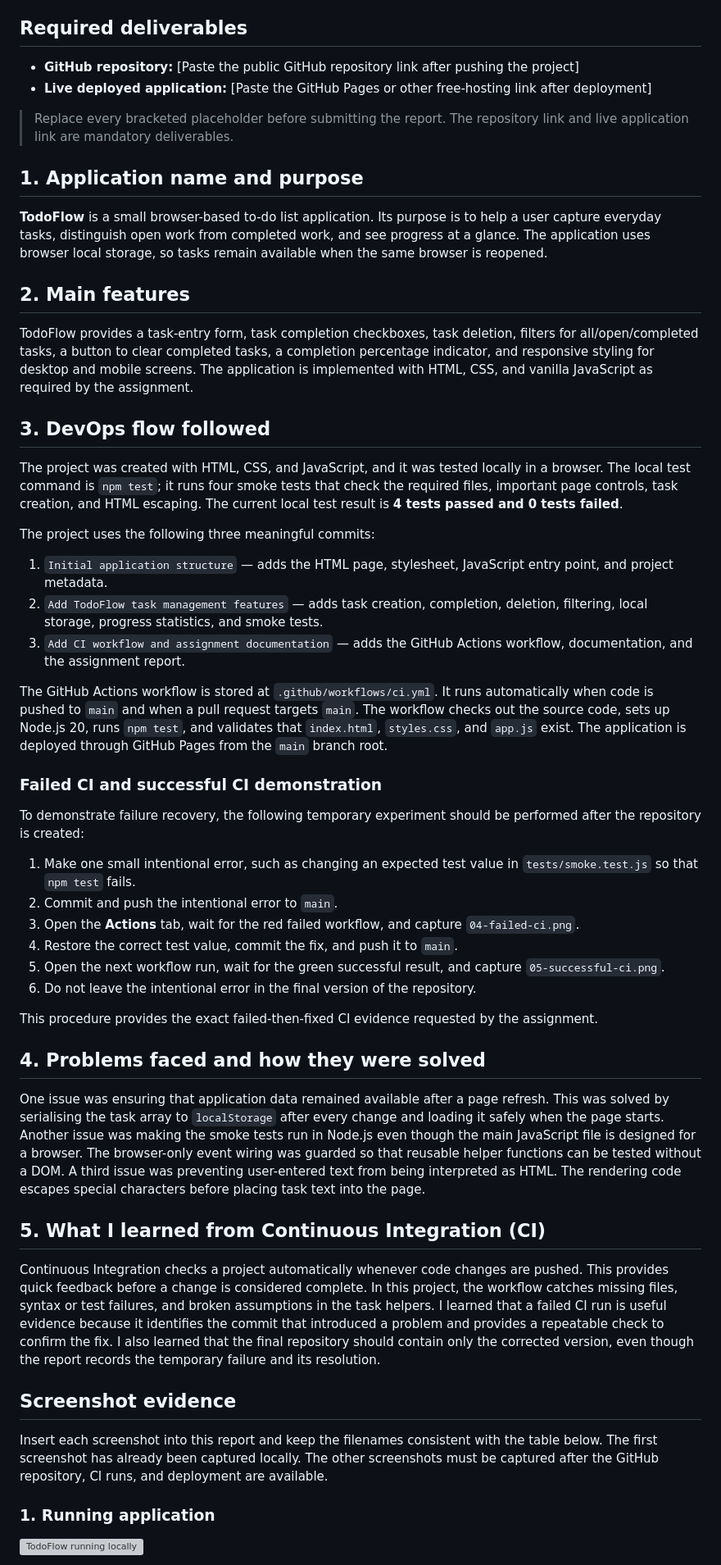
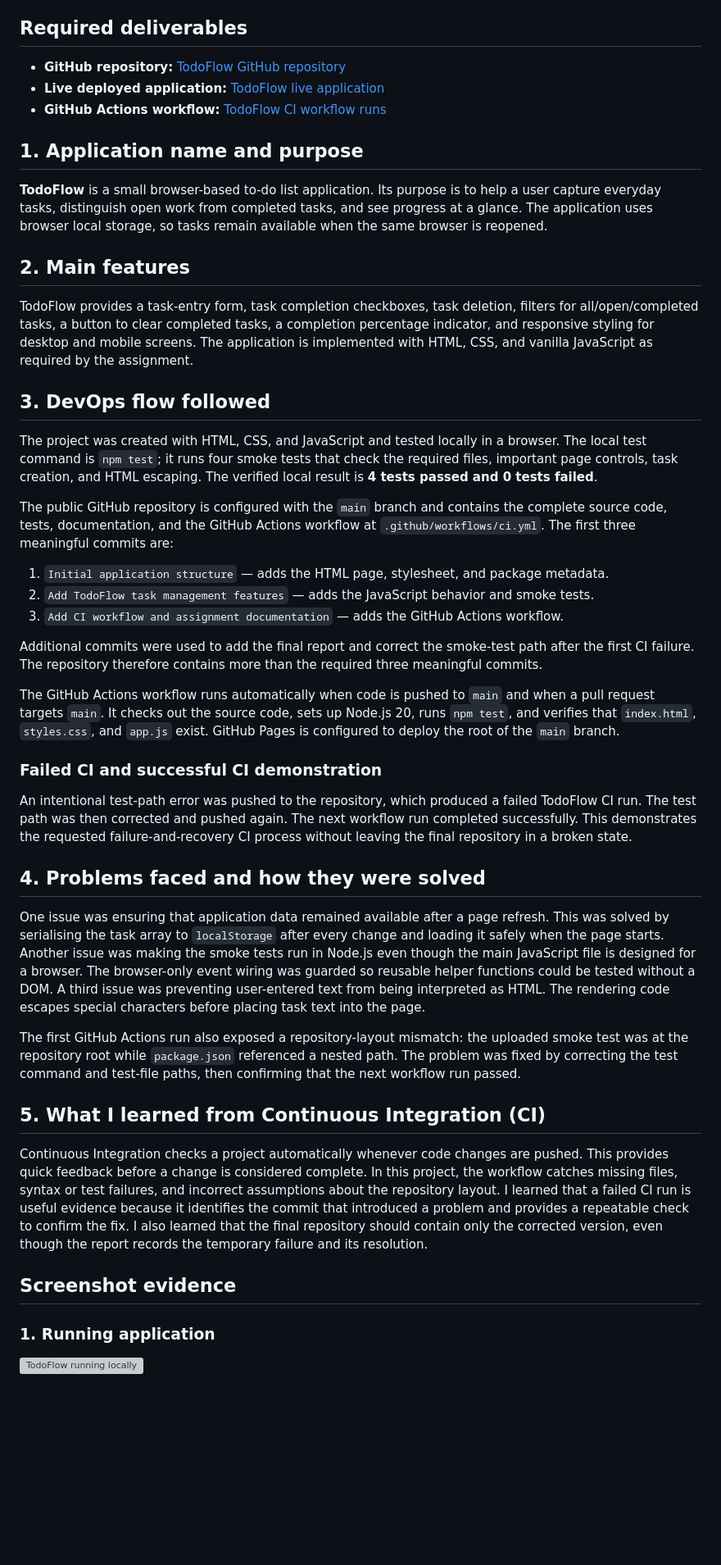
Before and after one commit to itxme3195-glitch/todoflow-se-assignment, a Markdown page: StdName_Roll#_SEAss01.md, the part around one of its changes. Shown at 82% size. Rendered like a GitHub page; blank space fills up the shorter version; grey boxes are pictures that could not be loaded.

Commit message:
Update final report with live links and evidence

```diff
--- a/StdName_Roll#_SEAss01.md
+++ b/StdName_Roll#_SEAss01.md
@@ -8,14 +8,13 @@
 
 ## Required deliverables
 
-- **GitHub repository:** [Paste the public GitHub repository link after pushing the project]
-- **Live deployed application:** [Paste the GitHub Pages or other free-hosting link after deployment]
-
-> Replace every bracketed placeholder before submitting the report. The repository link and live application link are mandatory deliverables.
+- **GitHub repository:** [TodoFlow GitHub repository](https://github.com/itxme3195-glitch/todoflow-se-assignment)
+- **Live deployed application:** [TodoFlow live application](https://itxme3195-glitch.github.io/todoflow-se-assignment/)
+- **GitHub Actions workflow:** [TodoFlow CI workflow runs](https://github.com/itxme3195-glitch/todoflow-se-assignment/actions)
 
 ## 1. Application name and purpose
 
-**TodoFlow** is a small browser-based to-do list application. Its purpose is to help a user capture everyday tasks, distinguish open work from completed work, and see progress at a glance. The application uses browser local storage, so tasks remain available when the same browser is reopened.
+**TodoFlow** is a small browser-based to-do list application. Its purpose is to help a user capture everyday tasks, distinguish open work from completed tasks, and see progress at a glance. The application uses browser local storage, so tasks remain available when the same browser is reopened.
 
 ## 2. Main features
 
@@ -23,40 +22,33 @@ TodoFlow provides a task-entry form, task completion checkboxes, task deletion,
 
 ## 3. DevOps flow followed
 
-The project was created with HTML, CSS, and JavaScript, and it was tested locally in a browser. The local test command is `npm test`; it runs four smoke tests that check the required files, important page controls, task creation, and HTML escaping. The current local test result is **4 tests passed and 0 tests failed**.
+The project was created with HTML, CSS, and JavaScript and tested locally in a browser. The local test command is `npm test`; it runs four smoke tests that check the required files, important page controls, task creation, and HTML escaping. The verified local result is **4 tests passed and 0 tests failed**.
 
-The project uses the following three meaningful commits:
+The public GitHub repository is configured with the `main` branch and contains the complete source code, tests, documentation, and the GitHub Actions workflow at `.github/workflows/ci.yml`. The first three meaningful commits are:
 
-1. `Initial application structure` — adds the HTML page, stylesheet, JavaScript entry point, and project metadata.
-2. `Add TodoFlow task management features` — adds task creation, completion, deletion, filtering, local storage, progress statistics, and smoke tests.
-3. `Add CI workflow and assignment documentation` — adds the GitHub Actions workflow, documentation, and the assignment report.
+1. `Initial application structure` — adds the HTML page, stylesheet, and package metadata.
+2. `Add TodoFlow task management features` — adds the JavaScript behavior and smoke tests.
+3. `Add CI workflow and assignment documentation` — adds the GitHub Actions workflow.
 
-The GitHub Actions workflow is stored at `.github/workflows/ci.yml`. It runs automatically when code is pushed to `main` and when a pull request targets `main`. The workflow checks out the source code, sets up Node.js 20, runs `npm test`, and validates that `index.html`, `styles.css`, and `app.js` exist. The application is deployed through GitHub Pages from the `main` branch root.
+Additional commits were used to add the final report and correct the smoke-test path after the first CI failure. The repository therefore contains more than the required three meaningful commits.
+
+The GitHub Actions workflow runs automatically when code is pushed to `main` and when a pull request targets `main`. It checks out the source code, sets up Node.js 20, runs `npm test`, and verifies that `index.html`, `styles.css`, and `app.js` exist. GitHub Pages is configured to deploy the root of the `main` branch.
 
 ### Failed CI and successful CI demonstration
 
-To demonstrate failure recovery, the following temporary experiment should be performed after the repository is created:
-
-1. Make one small intentional error, such as changing an expected test value in `tests/smoke.test.js` so that `npm test` fails.
-2. Commit and push the intentional error to `main`.
-3. Open the **Actions** tab, wait for the red failed workflow, and capture `04-failed-ci.png`.
-4. Restore the correct test value, commit the fix, and push it to `main`.
-5. Open the next workflow run, wait for the green successful result, and capture `05-successful-ci.png`.
-6. Do not leave the intentional error in the final version of the repository.
-
-This procedure provides the exact failed-then-fixed CI evidence requested by the assignment.
+An intentional test-path error was pushed to the repository, which produced a failed TodoFlow CI run. The test path was then corrected and pushed again. The next workflow run completed successfully. This demonstrates the requested failure-and-recovery CI process without leaving the final repository in a broken state.
 
 ## 4. Problems faced and how they were solved
 
-One issue was ensuring that application data remained available after a page refresh. This was solved by serialising the task array to `localStorage` after every change and loading it safely when the page starts. Another issue was making the smoke tests run in Node.js even though the main JavaScript file is designed for a browser. The browser-only event wiring was guarded so that reusable helper functions can be tested without a DOM. A third issue was preventing user-entered text from being interpreted as HTML. The rendering code escapes special characters before placing task text into the page.
+One issue was ensuring that application data remained available after a page refresh. This was solved by serialising the task array to `localStorage` after every change and loading it safely when the page starts. Another issue was making the smoke tests run in Node.js even though the main JavaScript file is designed for a browser. The browser-only event wiring was guarded so reusable helper functions could be tested without a DOM. A third issue was preventing user-entered text from being interpreted as HTML. The rendering code escapes special characters before placing task text into the page.
+
+The first GitHub Actions run also exposed a repository-layout mismatch: the uploaded smoke test was at the repository root while `package.json` referenced a nested path. The problem was fixed by correcting the test command and test-file paths, then confirming that the next workflow run passed.
 
 ## 5. What I learned from Continuous Integration (CI)
 
-Continuous Integration checks a project automatically whenever code changes are pushed. This provides quick feedback before a change is considered complete. In this project, the workflow catches missing files, syntax or test failures, and broken assumptions in the task helpers. I learned that a failed CI run is useful evidence because it identifies the commit that introduced a problem and provides a repeatable check to confirm the fix. I also learned that the final repository should contain only the corrected version, even though the report records the temporary failure and its resolution.
+Continuous Integration checks a project automatically whenever code changes are pushed. This provides quick feedback before a change is considered complete. In this project, the workflow catches missing files, syntax or test failures, and incorrect assumptions about the repository layout. I learned that a failed CI run is useful evidence because it identifies the commit that introduced a problem and provides a repeatable check to confirm the fix. I also learned that the final repository should contain only the corrected version, even though the report records the temporary failure and its resolution.
 
 ## Screenshot evidence
-
-Insert each screenshot into this report and keep the filenames consistent with the table below. The first screenshot has already been captured locally. The other screenshots must be captured after the GitHub repository, CI runs, and deployment are available.
 
 ### 1. Running application
 
```
Also changed, not shown: other parts of StdName_Roll#_SEAss01.md (+18 -18 lines).
